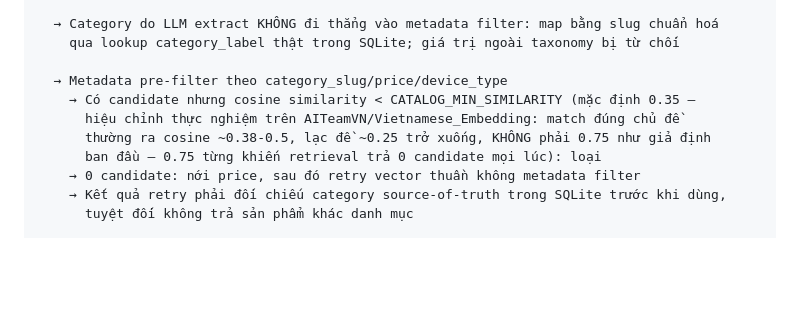
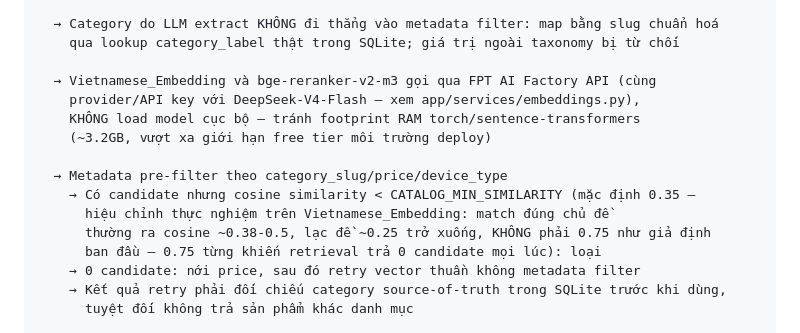
Before and after one commit to Dinhduchiep30092005/AI-Product-Comparison-Advisor, a Markdown page: Pipeline/Flow_RAG.md, the part around the change. GitHub-like rendering; blank space fills up the shorter version.

```diff
--- a/Pipeline/Flow_RAG.md
+++ b/Pipeline/Flow_RAG.md
@@ -19,9 +19,14 @@
       → Category do LLM extract KHÔNG đi thẳng vào metadata filter: map bằng slug chuẩn hoá
         qua lookup category_label thật trong SQLite; giá trị ngoài taxonomy bị từ chối
 
+      → Vietnamese_Embedding và bge-reranker-v2-m3 gọi qua FPT AI Factory API (cùng
+        provider/API key với DeepSeek-V4-Flash — xem app/services/embeddings.py),
+        KHÔNG load model cục bộ — tránh footprint RAM torch/sentence-transformers
+        (~3.2GB, vượt xa giới hạn free tier môi trường deploy)
+
       → Metadata pre-filter theo category_slug/price/device_type
         → Có candidate nhưng cosine similarity < CATALOG_MIN_SIMILARITY (mặc định 0.35 —
-          hiệu chỉnh thực nghiệm trên AITeamVN/Vietnamese_Embedding: match đúng chủ đề
+          hiệu chỉnh thực nghiệm trên Vietnamese_Embedding: match đúng chủ đề
           thường ra cosine ~0.38-0.5, lạc đề ~0.25 trở xuống, KHÔNG phải 0.75 như giả định
           ban đầu — 0.75 từng khiến retrieval trả 0 candidate mọi lúc): loại
         → 0 candidate: nới price, sau đó retry vector thuần không metadata filter
```
Also changed, not shown: README.md (+3 -3 lines).
